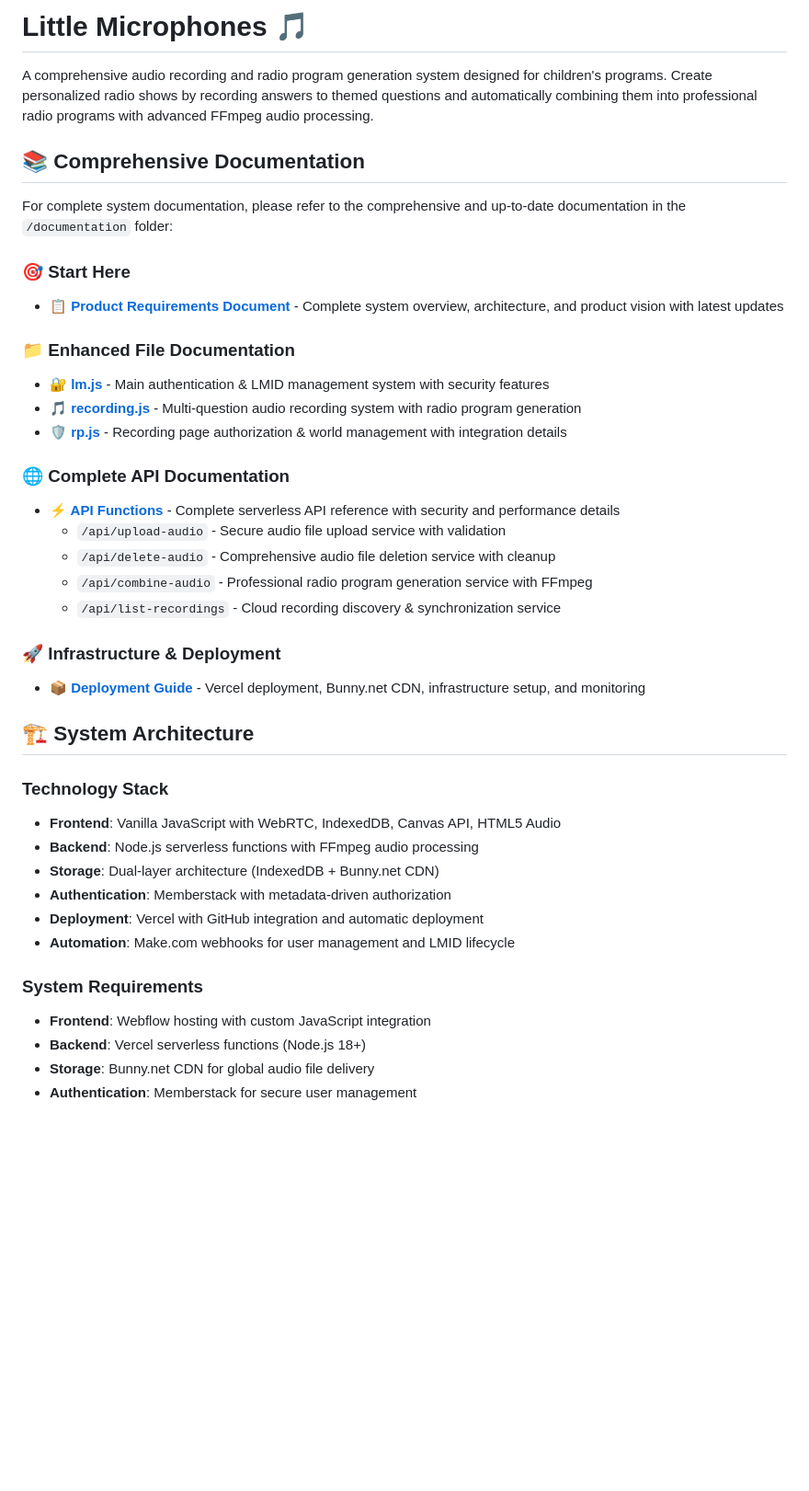
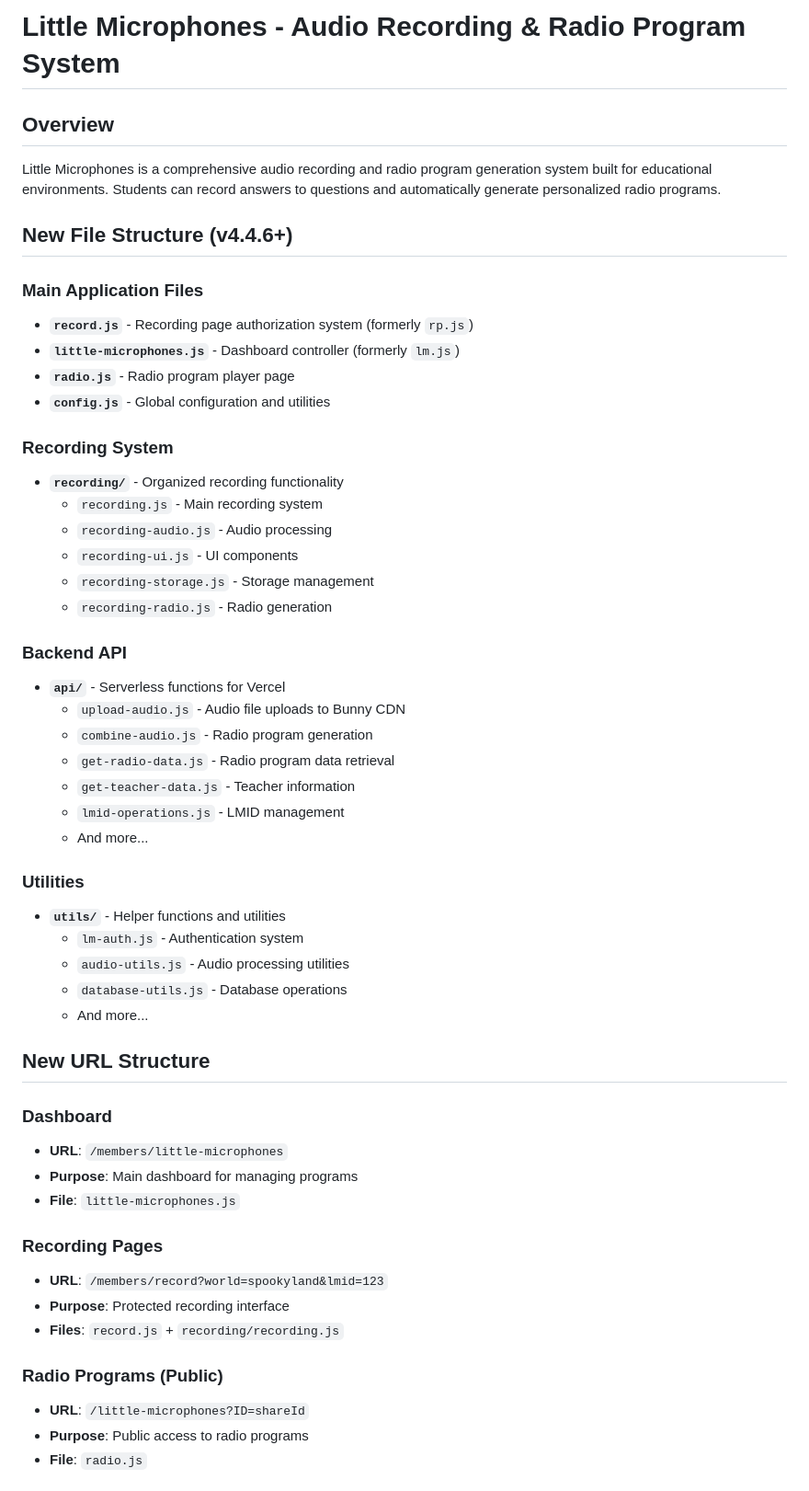
Before and after one commit to heyfeelings-official/little-microphones, a Markdown page: README.md, the part around one of its changes. Shown at 92% size. Rendered like a GitHub page; blank space fills up the shorter version.

Commit message:
Update README with new file structure and organization

```diff
--- a/README.md
+++ b/README.md
@@ -1,42 +1,54 @@
-# Little Microphones 🎵
+# Little Microphones - Audio Recording & Radio Program System
 
-A comprehensive audio recording and radio program generation system designed for children's programs. Create personalized radio shows by recording answers to themed questions and automatically combining them into professional radio programs with advanced FFmpeg audio processing.
+## Overview
+Little Microphones is a comprehensive audio recording and radio program generation system built for educational environments. Students can record answers to questions and automatically generate personalized radio programs.
 
-## 📚 Comprehensive Documentation
+## New File Structure (v4.4.6+)
 
-For complete system documentation, please refer to the comprehensive and up-to-date documentation in the `/documentation` folder:
+### Main Application Files
+- **`record.js`** - Recording page authorization system (formerly `rp.js`)
+- **`little-microphones.js`** - Dashboard controller (formerly `lm.js`)
+- **`radio.js`** - Radio program player page
+- **`config.js`** - Global configuration and utilities
 
-### 🎯 Start Here
-- **[📋 Product Requirements Document](./documentation/PRD-little-microphones.md)** - Complete system overview, architecture, and product vision with latest updates
+### Recording System
+- **`recording/`** - Organized recording functionality
+  - `recording.js` - Main recording system
+  - `recording-audio.js` - Audio processing
+  - `recording-ui.js` - UI components
+  - `recording-storage.js` - Storage management
+  - `recording-radio.js` - Radio generation
 
-### 📁 Enhanced File Documentation
-- **[🔐 lm.js](./documentation/lm.js.md)** - Main authentication & LMID management system with security features
-- **[🎵 recording.js](./documentation/recording.js.md)** - Multi-question audio recording system with radio program generation
-- **[🛡️ rp.js](./documentation/rp.js.md)** - Recording page authorization & world management with integration details
+### Backend API
+- **`api/`** - Serverless functions for Vercel
+  - `upload-audio.js` - Audio file uploads to Bunny CDN
+  - `combine-audio.js` - Radio program generation
+  - `get-radio-data.js` - Radio program data retrieval
+  - `get-teacher-data.js` - Teacher information
+  - `lmid-operations.js` - LMID management
+  - And more...
 
-### 🌐 Complete API Documentation
-- **[⚡ API Functions](./documentation/api-documentation.md)** - Complete serverless API reference with security and performance details
-  - `/api/upload-audio` - Secure audio file upload service with validation
-  - `/api/delete-audio` - Comprehensive audio file deletion service with cleanup
-  - `/api/combine-audio` - Professional radio program generation service with FFmpeg
-  - `/api/list-recordings` - Cloud recording discovery & synchronization service
+### Utilities
+- **`utils/`** - Helper functions and utilities
+  - `lm-auth.js` - Authentication system
+  - `audio-utils.js` - Audio processing utilities
+  - `database-utils.js` - Database operations
+  - And more...
 
-### 🚀 Infrastructure & Deployment
-- **[📦 Deployment Guide](./documentation/deployment.md)** - Vercel deployment, Bunny.net CDN, infrastructure setup, and monitoring
+## New URL Structure
 
-## 🏗️ System Architecture
+### Dashboard
+- **URL**: `/members/little-microphones`
+- **Purpose**: Main dashboard for managing programs
+- **File**: `little-microphones.js`
 
-### Technology Stack
-- **Frontend**: Vanilla JavaScript with WebRTC, IndexedDB, Canvas API, HTML5 Audio
-- **Backend**: Node.js serverless functions with FFmpeg audio processing
-- **Storage**: Dual-layer architecture (IndexedDB + Bunny.net CDN)
-- **Authentication**: Memberstack with metadata-driven authorization
-- **Deployment**: Vercel with GitHub integration and automatic deployment
-- **Automation**: Make.com webhooks for user management and LMID lifecycle
+### Recording Pages
+- **URL**: `/members/record?world=spookyland&lmid=123`
+- **Purpose**: Protected recording interface
+- **Files**: `record.js` + `recording/recording.js`
 
-### System Requirements
-- **Frontend**: Webflow hosting with custom JavaScript integration
-- **Backend**: Vercel serverless functions (Node.js 18+)
-- **Storage**: Bunny.net CDN for global audio file delivery
-- **Authentication**: Memberstack for secure user management
+### Radio Programs (Public)
+- **URL**: `/little-microphones?ID=shareId`
+- **Purpose**: Public access to radio programs
+- **File**: `radio.js`
 
```
Also changed, not shown: other parts of README.md (+105 -56 lines).
